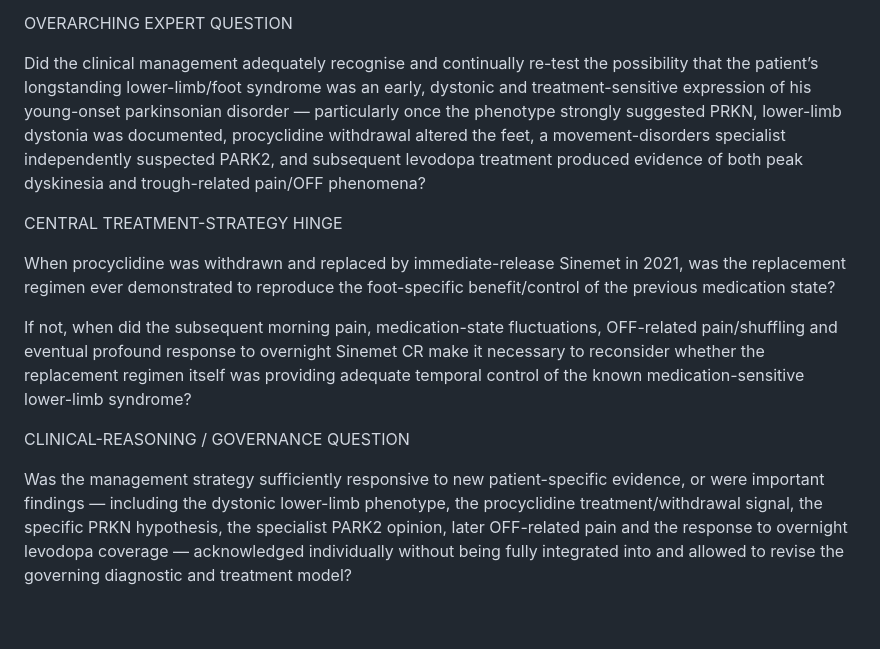
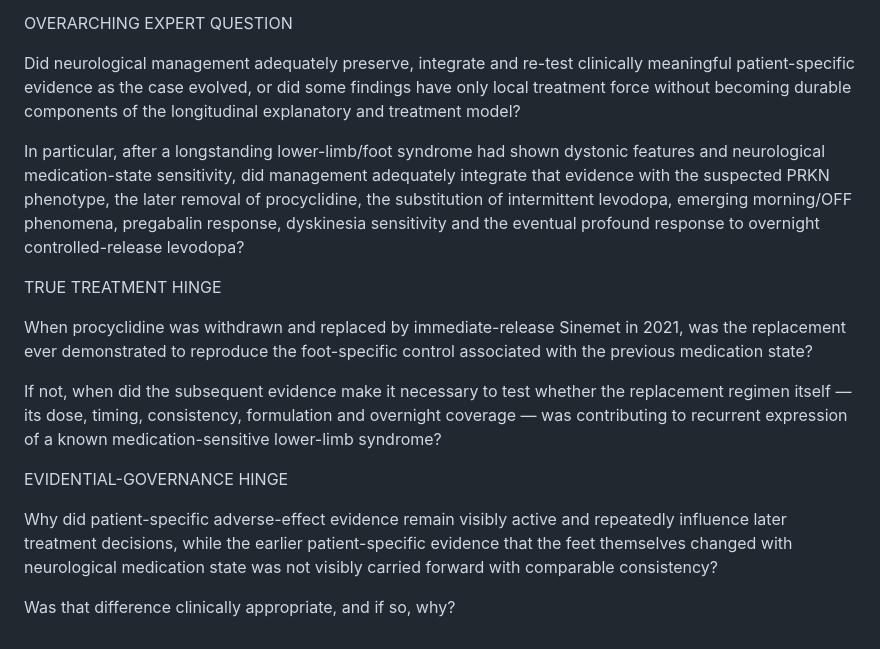
Before and after one commit to TitanicParker/once, a Markdown page: expert.md, the part around one of its changes. Drawn GitHub-style.

```diff
--- a/expert.md
+++ b/expert.md
@@ -140,16 +142,20 @@ How far may that finding legitimately strengthen the earlier evidence of medicat
 
 OVERARCHING EXPERT QUESTION
 
-Did the clinical management adequately recognise and continually re-test the possibility that the patient’s longstanding lower-limb/foot syndrome was an early, dystonic and treatment-sensitive expression of his young-onset parkinsonian disorder — particularly once the phenotype strongly suggested PRKN, lower-limb dystonia was documented, procyclidine withdrawal altered the feet, a movement-disorders specialist independently suspected PARK2, and subsequent levodopa treatment produced evidence of both peak dyskinesia and trough-related pain/OFF phenomena?
+Did neurological management adequately preserve, integrate and re-test clinically meaningful patient-specific evidence as the case evolved, or did some findings have only local treatment force without becoming durable components of the longitudinal explanatory and treatment model?
+
+In particular, after a longstanding lower-limb/foot syndrome had shown dystonic features and neurological medication-state sensitivity, did management adequately integrate that evidence with the suspected PRKN phenotype, the later removal of procyclidine, the substitution of intermittent levodopa, emerging morning/OFF phenomena, pregabalin response, dyskinesia sensitivity and the eventual profound response to overnight controlled-release levodopa?
 
 
-CENTRAL TREATMENT-STRATEGY HINGE
+TRUE TREATMENT HINGE
 
-When procyclidine was withdrawn and replaced by immediate-release Sinemet in 2021, was the replacement regimen ever demonstrated to reproduce the foot-specific benefit/control of the previous medication state?
+When procyclidine was withdrawn and replaced by immediate-release Sinemet in 2021, was the replacement ever demonstrated to reproduce the foot-specific control associated with the previous medication state?
 
-If not, when did the subsequent morning pain, medication-state fluctuations, OFF-related pain/shuffling and eventual profound response to overnight Sinemet CR make it necessary to reconsider whether the replacement regimen itself was providing adequate temporal control of the known medication-sensitive lower-limb syndrome?
+If not, when did the subsequent evidence make it necessary to test whether the replacement regimen itself — its dose, timing, consistency, formulation and overnight coverage — was contributing to recurrent expression of a known medication-sensitive lower-limb syndrome?
 
 
-CLINICAL-REASONING / GOVERNANCE QUESTION
+EVIDENTIAL-GOVERNANCE HINGE
 
-Was the management strategy sufficiently responsive to new patient-specific evidence, or were important findings — including the dystonic lower-limb phenotype, the procyclidine treatment/withdrawal signal, the specific PRKN hypothesis, the specialist PARK2 opinion, later OFF-related pain and the response to overnight levodopa coverage — acknowledged individually without being fully integrated into and allowed to revise the governing diagnostic and treatment model?
+Why did patient-specific adverse-effect evidence remain visibly active and repeatedly influence later treatment decisions, while the earlier patient-specific evidence that the feet themselves changed with neurological medication state was not visibly carried forward with comparable consistency?
+
+Was that difference clinically appropriate, and if so, why?
```
Also changed, not shown: other parts of expert.md (+82 -80 lines).
